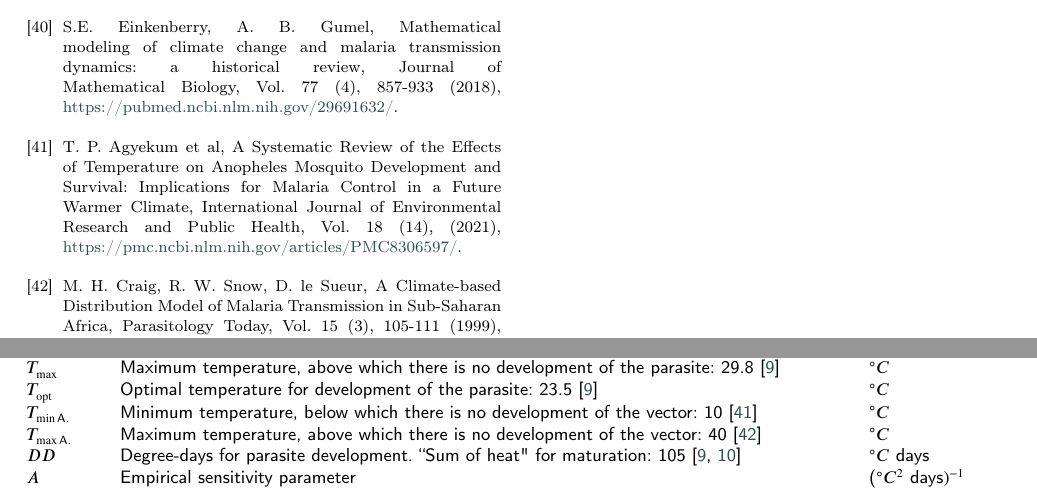
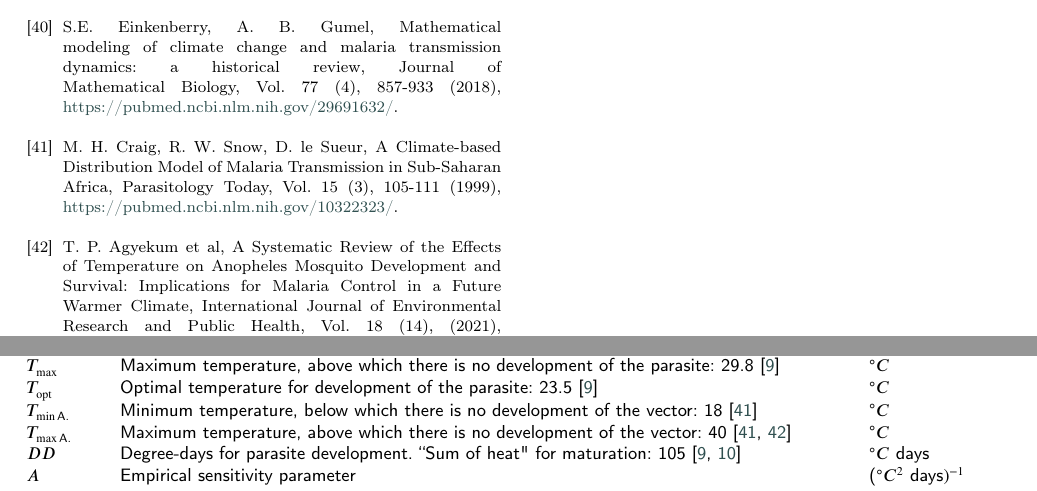
Before and after one commit to RaphaLevy/Study_on_malaria_dynamics_v2, a LaTeX paper (paper/cas-dc-article.tex): two parts of pages 10 and 12 of 13, joined at a grey line, cut so that both start at the same text. Compiled offline with pdfLaTeX; a LaTeX package or settings file that is missing is left out.

Commit message:
Updates order of references

```diff
--- a/paper/cas-dc-article.tex
+++ b/paper/cas-dc-article.tex
@@ -940,10 +940,11 @@ East Zone of Manaus, Amazon, South American Journal of Basic Education, Technica
 \bibitem{ab_gumel_malaria_review} S.E. Einkenberry, A. B. Gumel, Mathematical modeling of climate change and malaria transmission dynamics: a historical review, Journal of Mathematical Biology, Vol. 77 (4), 857-933 (2018), \href{https://pubmed.ncbi.nlm.nih.gov/29691632/}{https://pubmed.ncbi.nlm.nih.gov/29691632/}.
 \\
 %41
+\bibitem{climate_based_distribution_sub_sahara} M. H. Craig, R. W. Snow, D. le Sueur, A Climate-based Distribution Model of Malaria Transmission in Sub-Saharan Africa, Parasitology Today, Vol. 15 (3), 105-111 (1999), \href{https://pubmed.ncbi.nlm.nih.gov/10322323/}{https://pubmed.ncbi.nlm.nih.gov/10322323/}.
+\\
+%42
 \bibitem{minmax_temp_anoph} T. P. Agyekum et al, A Systematic Review of the Effects of Temperature on Anopheles Mosquito Development and Survival: Implications for Malaria Control in a Future Warmer Climate, International Journal of Environmental Research and Public Health, Vol. 18 (14),  (2021), \href{https://pmc.ncbi.nlm.nih.gov/articles/PMC8306597/}{https://pmc.ncbi.nlm.nih.gov/articles/PMC8306597/}.
 \\
-%42
-\bibitem{climate_based_distribution_sub_sahara} M. H. Craig, R. W. Snow, D. le Sueur, A Climate-based Distribution Model of Malaria Transmission in Sub-Saharan Africa, Parasitology Today, Vol. 15 (3), 105-111 (1999), \href{https://pubmed.ncbi.nlm.nih.gov/10322323/}{https://pubmed.ncbi.nlm.nih.gov/10322323/}.
 \end{thebibliography}
 
 \clearpage
@@ -1007,8 +1008,8 @@ $R_L$  & Rainfall threshold until breeding sites are eliminated, removing immatu
 $T_{\min}$  & Minimum temperature, below which there is no development of the parasite: 14.5 & $^\circ C$ \\
 $T_{\max}$  & Maximum temperature, above which there is no development of the parasite: 29.8 \cite{McCord2016} &  $^\circ C$ \\
 $T_{\mathrm{opt}}$ & Optimal temperature for development of the parasite: 23.5 \cite{McCord2016} &  $^\circ C$ \\
-$T_{\min\text{A.}}$ & Minimum temperature, below which there is no development of the vector: 10  \cite{minmax_temp_anoph} & $^\circ C$ \\
-$T_{\max\text{A.}}$ & Maximum temperature, above which there is no development of the vector: 40  \cite{climate_based_distribution_sub_sahara} & $^\circ C$ \\
+$T_{\min\text{A.}}$ & Minimum temperature, below which there is no development of the vector: 18  \cite{climate_based_distribution_sub_sahara} & $^\circ C$ \\
+$T_{\max\text{A.}}$ & Maximum temperature, above which there is no development of the vector: 40  \cite{climate_based_distribution_sub_sahara, minmax_temp_anoph} & $^\circ C$ \\
 $DD$  & Degree-days for parasite development.
              ``Sum of heat" for maturation: 105 \cite{McCord2016, Lindsay_Birley_1996} & $^\circ C \ \text{days}$ \\
 $A$  & Empirical sensitivity parameter & ($^\circ C^2 \ \text{days})^{-1}$ \\
```
Also changed, not shown: paper/cas-dc-article.pdf, 3 other files.
